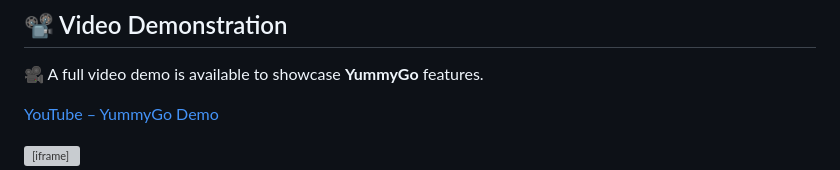
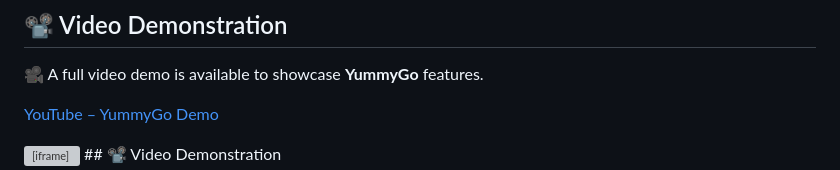
Before and after one commit to DusanNavidu/YummyGo-OnlineFoodDeliverySystem, a Markdown page: README.md, the part around the change printed below. GitHub-like rendering; grey boxes are pictures that could not be loaded.

```diff
--- a/README.md
+++ b/README.md
@@ -171,4 +171,5 @@ YummyGo follows a **modern design inspired by Uber Eats**:
 [YouTube – YummyGo Demo](https://youtu.be/xds_9bmyPE0)
 
 <iframe width="560" height="315" src="https://www.youtube.com/embed/xds_9bmyPE0" title="YouTube video player" frameborder="0" allow="accelerometer; autoplay; clipboard-write; encrypted-media; gyroscope; picture-in-picture; web-share" allowfullscreen></iframe>
+## 📽️ Video Demonstration
 
```
Also changed, not shown: other parts of README.md (+1 -0 lines).
